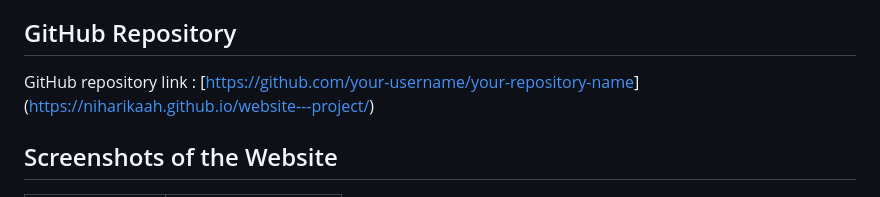
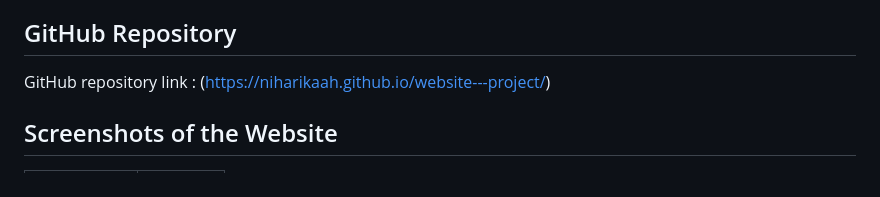
Before and after one commit to Niharikaah/website---project, a Markdown page: README.md, the part around one of its changes. GitHub-like rendering.

```diff
--- a/README.md
+++ b/README.md
@@ -69,7 +69,7 @@ The project focuses on implementing the core functionalities of an online shoppi
 
 ## GitHub Repository
 GitHub repository link :
-[[https://github.com/your-username/your-repository-name](https://github.com/your-username/your-repository-name)](https://niharikaah.github.io/website---project/)
+(https://niharikaah.github.io/website---project/)
 
 ## Screenshots of the Website
 | Page | Preview |
```
Also changed, not shown: other parts of README.md (+2 -1 lines).
